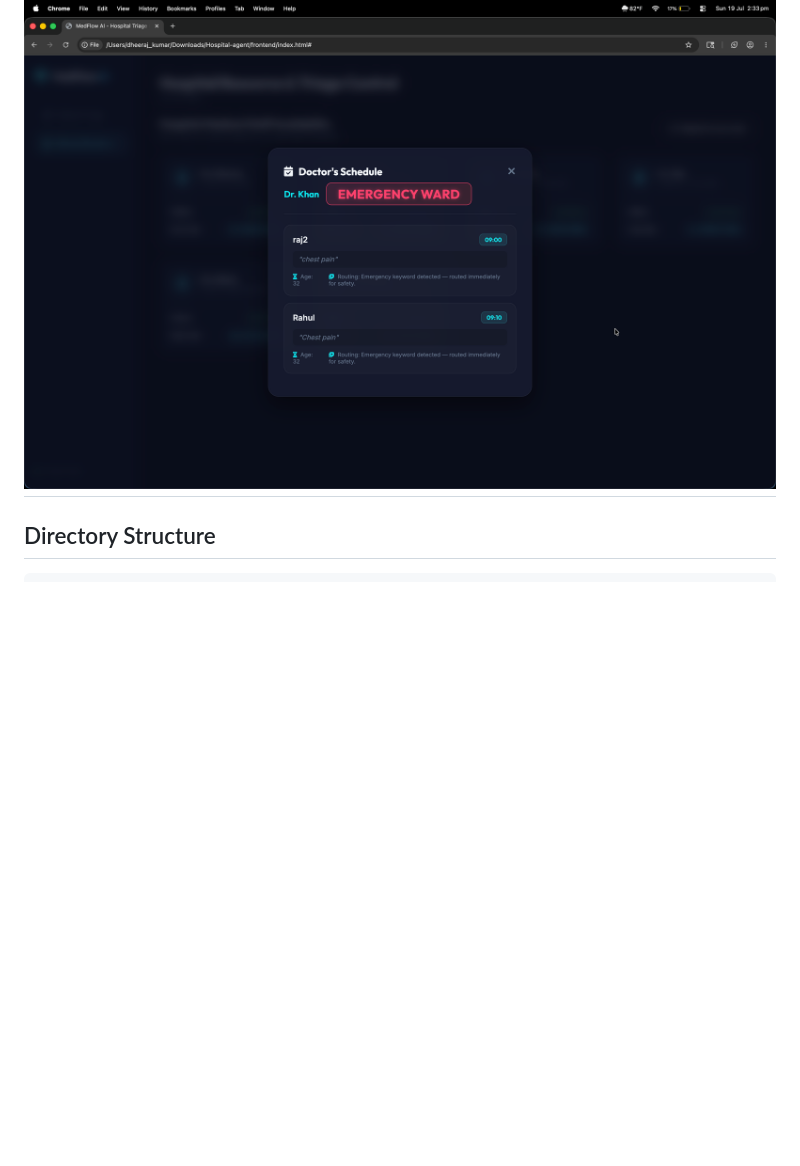
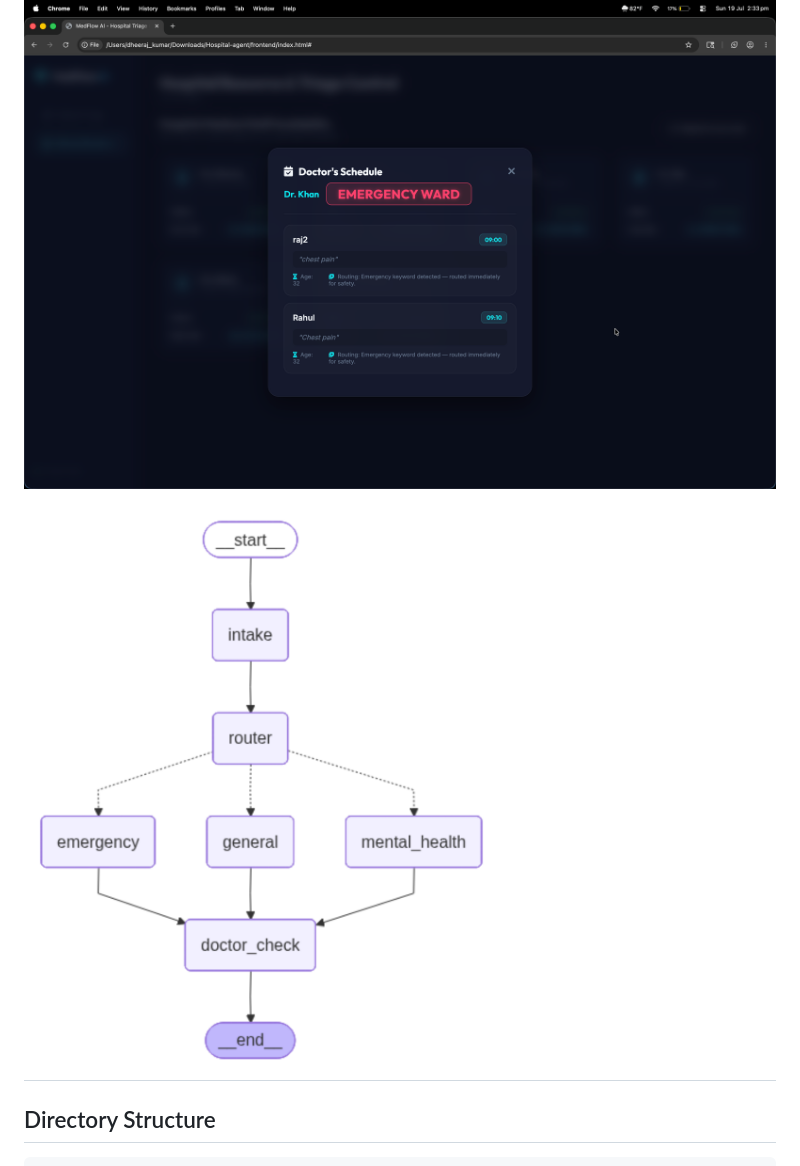
Before and after one commit to Dheeraj2002kumar/Hospital-agent, a Markdown page: README.md, the part around the change. Drawn GitHub-style; pictures changed too: image-3.png (added); blank space fills up the shorter version.

Commit message:
docs: add project concept note and update README with system architecture diagram

```diff
--- a/README.md
+++ b/README.md
@@ -13,6 +13,8 @@ Here is a screenshot preview of the interactive dashboard demonstrating patient
 ![alt text](image-1.png)
 
 ![alt text](image-2.png)
+
+![alt text](image-3.png)
 ---
 
 ## Directory Structure
```
Also changed, not shown: concept_note.md (added, +68 -0 lines), 1 other file.
